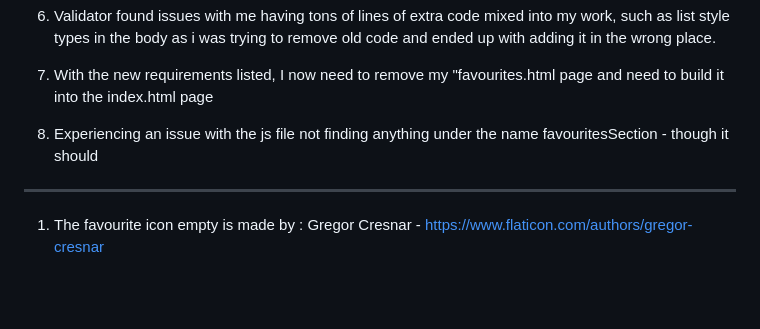
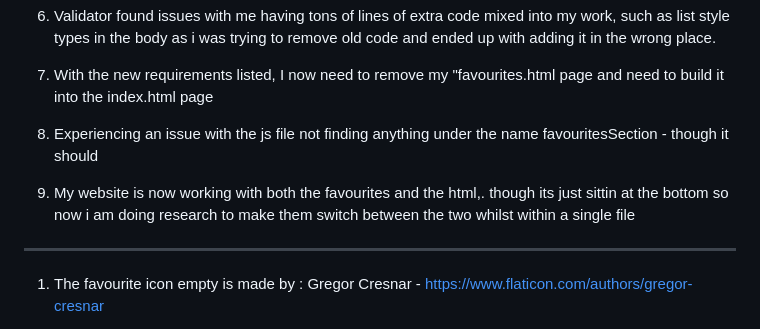
Before and after one commit to seay0006/mtm6302-capstone-seay0006, a Markdown page: README.md, the part around the change. Drawn GitHub-style; blank space fills up the shorter version.

Commit message:
updating difficulties

```diff
--- a/README.md
+++ b/README.md
@@ -67,6 +67,7 @@ __________________
 
 8. Experiencing an issue with the js file not finding anything under the name favouritesSection - though it should
 
+9. My website is now working with both the favourites and the html,. though its just sittin at the bottom so now i am doing research to make them switch between the two whilst within a single file
 _________________________________
 <!-- RESOURCES USED FROM EXTERNAL SOURCES -->
 1. The favourite icon empty is made by : Gregor Cresnar - https://www.flaticon.com/authors/gregor-cresnar
```
